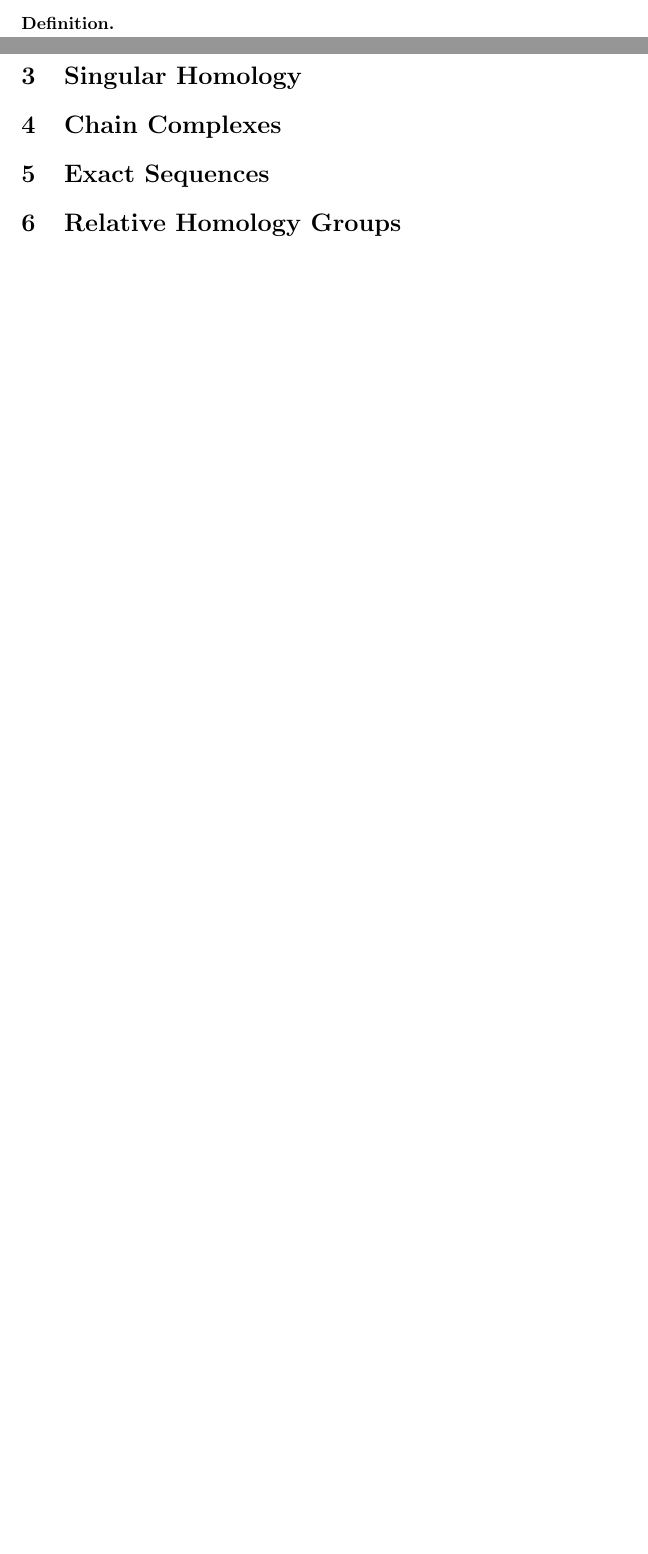
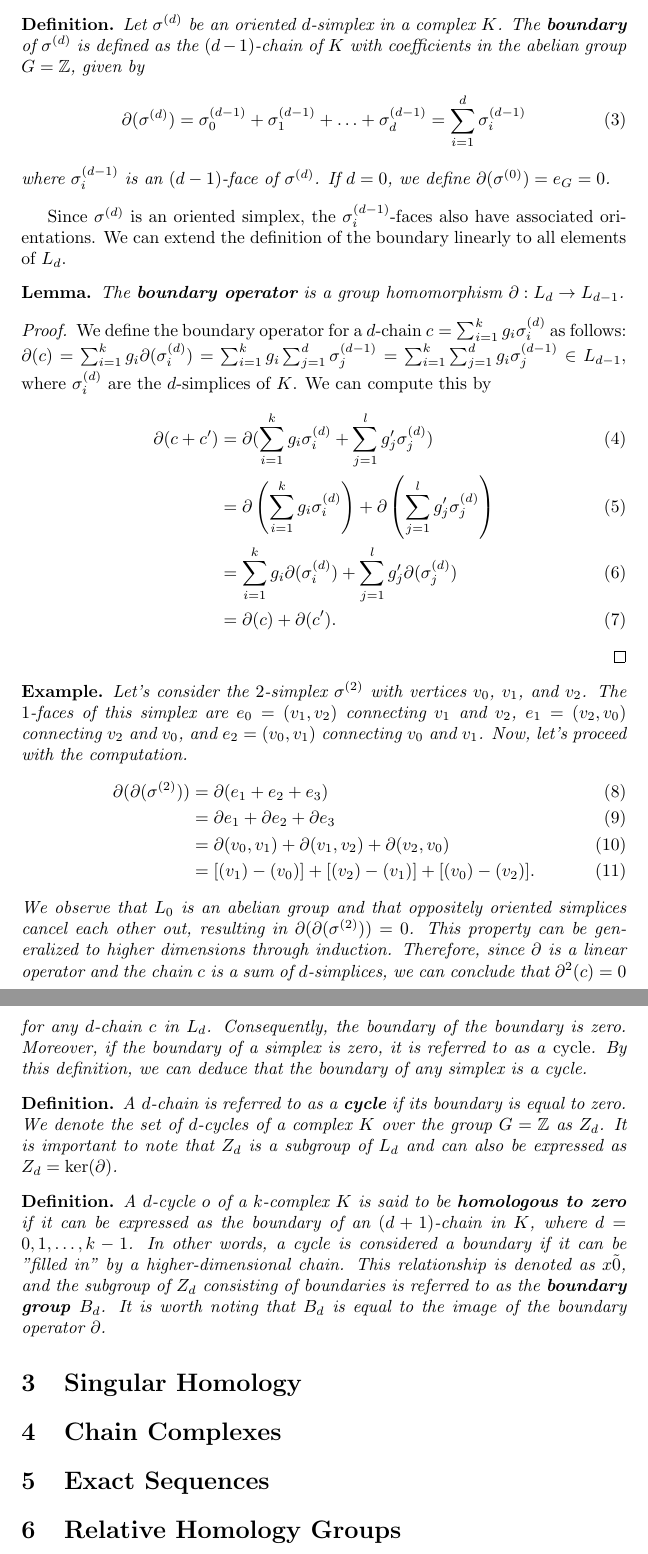
Before and after one commit to karhunenloeve/TopoHom, a LaTeX paper (main.tex): two parts of pages 3 and 4 of 4 before the commit and two parts of pages 4 and 5 of 6 after it, joined at a grey line, cut at the place of the change, the shorter picture padded with empty space. Compiled offline with pdfLaTeX.

```diff
--- a/main.tex
+++ b/main.tex
@@ -8,6 +8,7 @@
 \newtheorem*{theorem}{Theorem}
 \newtheorem*{definition}{Definition}
 \newtheorem*{lemma}{Lemma}
+\newtheorem*{example}{Example}
 
 \newcommand{\NN}{\mathbb{N}}
 \newcommand{\ZZ}{\mathbb{Z}}
@@ -88,11 +90,49 @@
 The set of $d$-chains $L_d$ is an abelian group $(L_d,+)$.
 \end{lemma}
 \begin{proof}
-The neutral element of the group is the empty chain $\sum_{i=1}^{d} e_G \sigma^{n}_i = e_G$. The sum of two chains is defined as $c+c' = \sum_{i=1}^{d} (g_i+g'_i) \sigma_i^{(n)}$, thus, we have that $c+c' \in L_d$. The associativity of the group operation of $L_d$ follows directly from the associativity of the group operation of $G$. The inverse element is also defined by the inverse element of the group $e_{L_d} = c + (-c) = \sum_{i=1}^{d} g_i \sigma_i^{(n)} - \sum_{i=1}^{d} (-g_i) \sigma_i^{(n)} =  \sum_{i=1}^{d} (g_i-g_i) \sigma_i^{(n)}$ with $c,-c \in L_d$.
+The identity element of the group is represented by the empty chain $\sum_{i=1}^{k} e_G \sigma^{d}i = e_G$. The sum of two chains is defined as $c+c' = \sum{i=1}^{k} (g_i+g'i) \sigma_i^{(d)}$, thus, we can conclude that $c+c' \in L_d$. The associativity of the group operation in $L_d$ follows directly from the associativity of the group operation in $G$. The inverse element is defined as $e{L_d} = c + (-c) = \sum_{i=1}^{k} g_i \sigma_i^{(d)} - \sum_{i=1}^{k} (-g_i) \sigma_i^{(d)} = \sum_{i=1}^{k} (g_i-g_i) \sigma_i^{(d)}$ with $c,-c \in L_d$.
 \end{proof}
 
 \begin{definition}
+Let $\sigma^{(d)}$ be an oriented $d$-simplex in a complex $K$. The $\textbf{boundary}$ of $\sigma^{(d)}$ is defined as the $(d-1)$-chain of $K$ with coefficients in the abelian group $G = \mathbb{Z}$, given by
+\begin{equation}
+\partial(\sigma^{(d)}) = \sigma^{(d-1)}_0 + \sigma^{(d-1)}_1 + \ldots + \sigma^{(d-1)}_d = \sum_{i=1}^{d} \sigma^{(d-1)}_i
+\end{equation}
+where $\sigma^{(d-1)}_i$ is an $(d-1)$-face of $\sigma^{(d)}$. If $d=0$, we define $\partial(\sigma^{(0)}) = e_G = 0$.
+\end{definition}
 
+Since $\sigma^{(d)}$ is an oriented simplex, the $\sigma^{(d-1)}_i$-faces also have associated orientations. We can extend the definition of the boundary linearly to all elements of $L_d$.
+
+\begin{lemma}
+The \textbf{boundary operator} is a group homomorphism $\partial: L_d \rightarrow L_{d-1}$.
+\end{lemma}
+\begin{proof}
+We define the boundary operator for a $d$-chain $c = \sum_{i=1}^{k} g_i \sigma_i^{(d)}$ as follows: $\partial(c) = \sum_{i=1}^{k} g_i \partial(\sigma_i^{(d)}) = \sum_{i=1}^{k} g_i \sum_{j=1}^{d} \sigma_j^{(d-1)} = \sum_{i=1}^{k} \sum_{j=1}^{d} g_i \sigma_j^{(d-1)} \in L_{d-1}$, where $\sigma_i^{(d)}$ are the $d$-simplices of $K$. We can compute this by
+\begin{align}
+\partial(c + c') &= \partial(\sum_{i=1}^{k} g_i \sigma_i^{(d)} + \sum_{j=1}^{l} g'_j \sigma_j^{(d)}) \\
+&= \partial\left(\sum_{i=1}^{k} g_i \sigma_i^{(d)}\right) + \partial\left(\sum_{j=1}^{l} g'_j \sigma_j^{(d)}\right) \\
+&= \sum_{i=1}^{k} g_i \partial(\sigma_i^{(d)}) + \sum_{j=1}^{l} g'_j \partial(\sigma_j^{(d)}) \\
+&= \partial(c) + \partial(c').
+\end{align}
+\end{proof}
+
+\begin{example}
+Let's consider the $2$-simplex $\sigma^{(2)}$ with vertices $v_0$, $v_1$, and $v_2$. The $1$-faces of this simplex are $e_0 = (v_1,v_2)$ connecting $v_1$ and $v_2$, $e_1 = (v_2,v_0)$ connecting $v_2$ and $v_0$, and $e_2 = (v_0,v_1)$ connecting $v_0$ and $v_1$. Now, let's proceed with the computation.
+\begin{align}
+\partial(\partial(\sigma^{(2)})) &= \partial (e_1+e_2+e_3) \\
+&= \partial e_1 + \partial e_2 + \partial e_3 \\
+&= \partial(v_0,v_1) + \partial(v_1,v_2) + \partial(v_2,v_0) \\
+&= [(v_1)-(v_0)] + [(v_2)-(v_1)]+[(v_0)-(v_2)].
+\end{align}
+We observe that $L_0$ is an abelian group and that oppositely oriented simplices cancel each other out, resulting in $\partial(\partial(\sigma^{(2)})) = 0$. This property can be generalized to higher dimensions through induction. Therefore, since $\partial$ is a linear operator and the chain $c$ is a sum of $d$-simplices, we can conclude that $\partial^2(c) = 0$ for any $d$-chain $c$ in $L_d$. Consequently, the boundary of the boundary is zero. Moreover, if the boundary of a simplex is zero, it is referred to as a \emph{cycle}. By this definition, we can deduce that the boundary of any simplex is a cycle.
+\end{example}
+
+\begin{definition}
+A $d$-chain is referred to as a \textbf{cycle} if its boundary is equal to zero. We denote the set of $d$-cycles of a complex $K$ over the group $G=\mathbb{Z}$ as $Z_d$. It is important to note that $Z_d$ is a subgroup of $L_d$ and can also be expressed as $Z_d = \ker(\partial)$.
+\end{definition}
+
+\begin{definition}
+A $d$-cycle $o$ of a $k$-complex $K$ is said to be \textbf{homologous to zero} if it can be expressed as the boundary of an $(d+1)$-chain in $K$, where $d=0,1,\ldots,k-1$. In other words, a cycle is considered a boundary if it can be "filled in" by a higher-dimensional chain. This relationship is denoted as $x \tilde 0$, and the subgroup of $Z_d$ consisting of boundaries is referred to as the \textbf{boundary group $B_d$}. It is worth noting that $B_d$ is equal to the image of the boundary operator $\partial$.
 \end{definition}
 
 \section{Singular Homology}
```
Also changed, not shown: main.pdf, main.tex (42 more changed lines).
